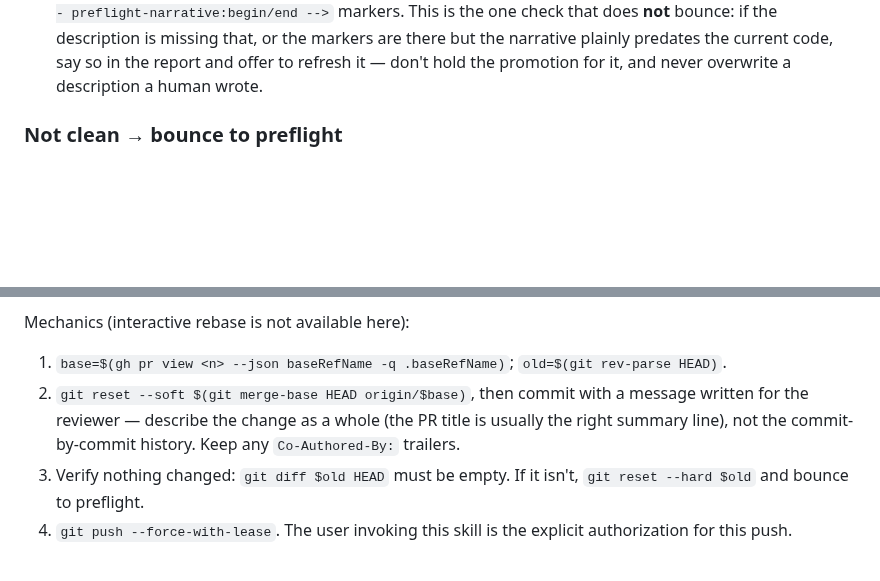
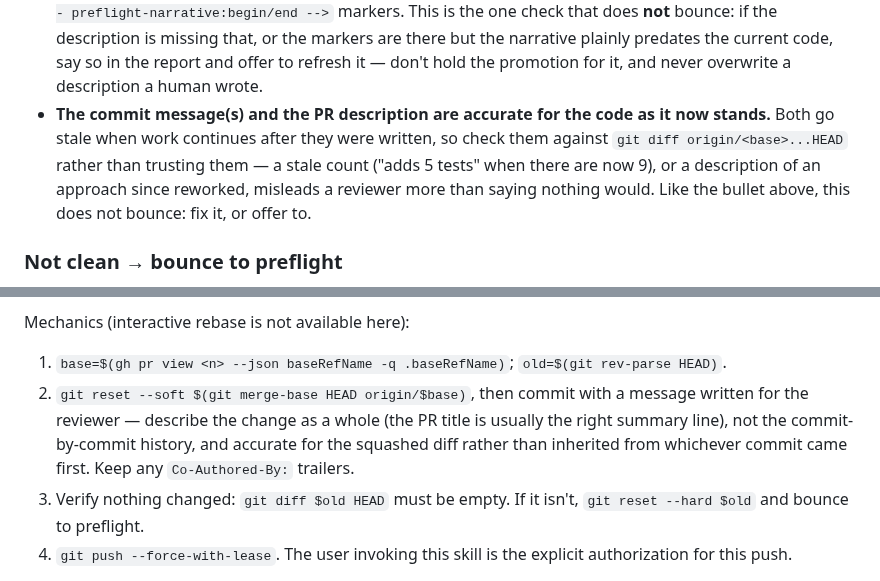
Before and after one commit to BloomBooks/bloom-team-skills, a Markdown page: pr-ready-for-human/SKILL.md, 2 parts joined by grey strips. GitHub-like rendering; blank space fills up the shorter version.

Commit message:
pr-ready-for-human: check the commit message and PR description are still accurate
Both are written at some point during the work and then go stale as the work
continues -- a test count that was right two rounds ago, or a description of an
approach since reworked. Un-drafting the PR is the moment a human starts reading
them, so check them against the current diff rather than trusting them. Like the
existing PR-description check, this one does not bounce.

Also says the squash message must be accurate for the squashed diff, rather than
inherited from whichever commit happened to come first.

Co-Authored-By: Claude Opus 5 (1M context) <noreply@anthropic.com>

```diff
--- a/pr-ready-for-human/SKILL.md
+++ b/pr-ready-for-human/SKILL.md
@@ -49,6 +49,11 @@ Check all of the following. **Any failure → do not promote** (see "Not clean"
   check that does **not** bounce: if the description is missing that, or the markers are there but
   the narrative plainly predates the current code, say so in the report and offer to refresh it —
   don't hold the promotion for it, and never overwrite a description a human wrote.
+- **The commit message(s) and the PR description are accurate for the code as it now stands.** Both
+  go stale when work continues after they were written, so check them against
+  `git diff origin/<base>...HEAD` rather than trusting them — a stale count ("adds 5 tests" when
+  there are now 9), or a description of an approach since reworked, misleads a reviewer more than
+  saying nothing would. Like the bullet above, this does not bounce: fix it, or offer to.
 
 ### Not clean → bounce to preflight
 
@@ -70,7 +75,8 @@ Mechanics (interactive rebase is not available here):
 1. `base=$(gh pr view <n> --json baseRefName -q .baseRefName)`; `old=$(git rev-parse HEAD)`.
 2. `git reset --soft $(git merge-base HEAD origin/$base)`, then commit with a message written
    for the reviewer — describe the change as a whole (the PR title is usually the right
-   summary line), not the commit-by-commit history. Keep any `Co-Authored-By:` trailers.
+   summary line), not the commit-by-commit history, and accurate for the squashed diff rather
+   than inherited from whichever commit came first. Keep any `Co-Authored-By:` trailers.
 3. Verify nothing changed: `git diff $old HEAD` must be empty. If it isn't,
    `git reset --hard $old` and bounce to preflight.
 4. `git push --force-with-lease`. The user invoking this skill is the explicit authorization
```
